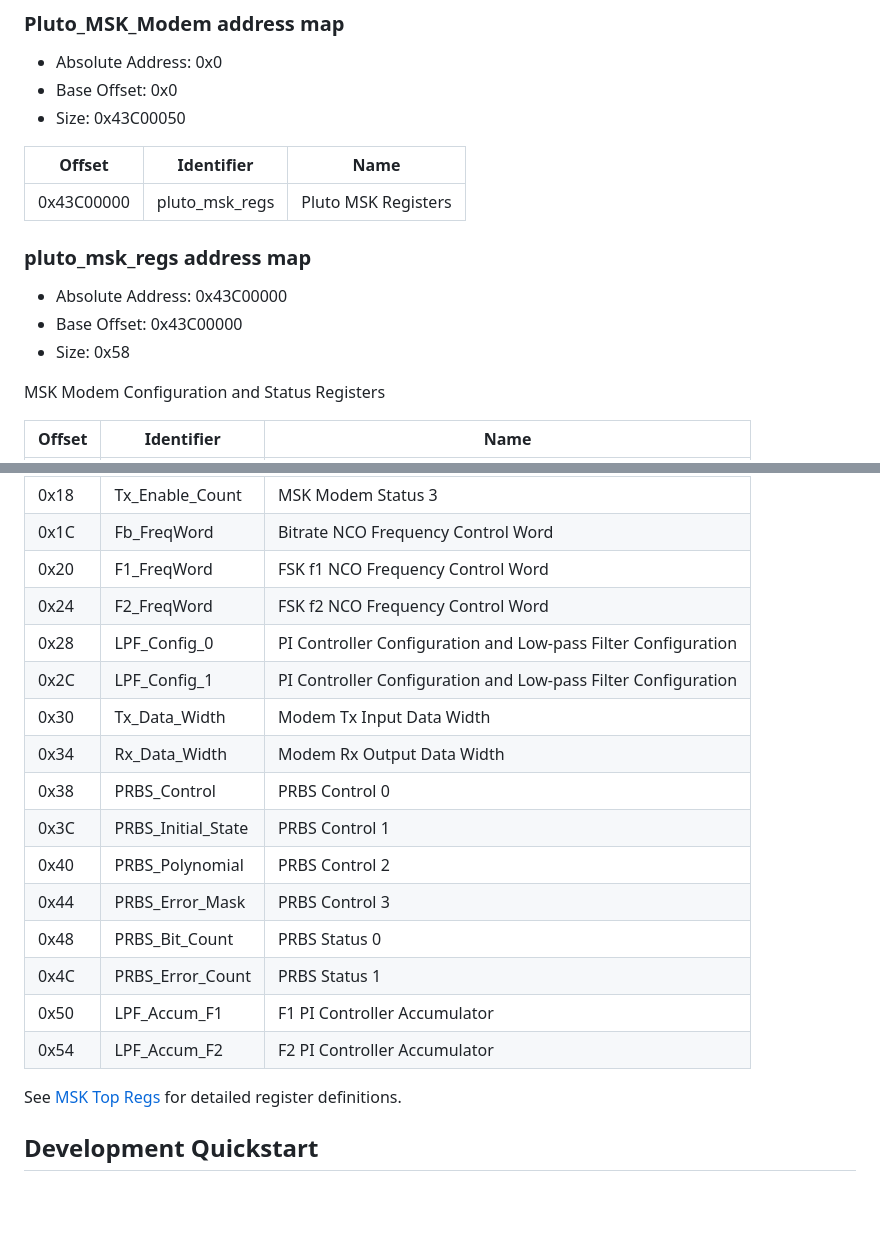
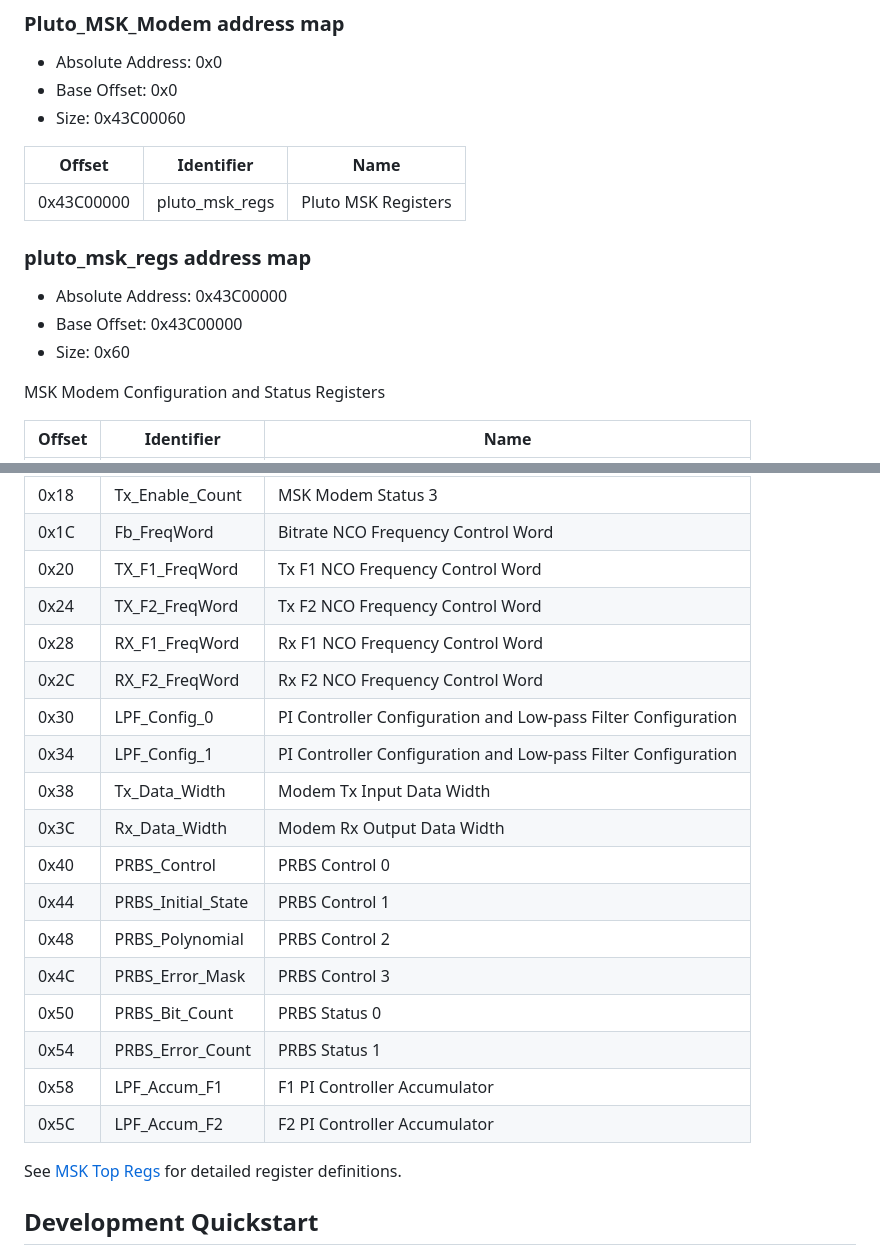
Before and after one commit to OpenResearchInstitute/pluto_msk, a Markdown page: README.md, 2 parts joined by grey strips. Drawn GitHub-style; blank space fills up the shorter version.

Commit message:
Update README with new regs and start of Theory of operation.

```diff
--- a/README.md
+++ b/README.md
@@ -31,7 +31,7 @@ git clone --recursive https://github.com/OpenResearchInstitute/pluto_msk
 
 - Absolute Address: 0x0
 - Base Offset: 0x0
-- Size: 0x43C00050
+- Size: 0x43C00060
 
 |  Offset  |  Identifier  |        Name       |
 |----------|--------------|-------------------|
@@ -41,7 +41,7 @@ git clone --recursive https://github.com/OpenResearchInstitute/pluto_msk
 
 - Absolute Address: 0x43C00000
 - Base Offset: 0x43C00000
-- Size: 0x58
+- Size: 0x60
 
 <p>MSK Modem Configuration and Status Registers</p>
 
@@ -55,20 +55,22 @@ git clone --recursive https://github.com/OpenResearchInstitute/pluto_msk
 | 0x14 |   Tx_Bit_Count   |                      MSK Modem Status 2                     |
 | 0x18 |  Tx_Enable_Count |                      MSK Modem Status 3                     |
 | 0x1C |    Fb_FreqWord   |              Bitrate NCO Frequency Control Word             |
-| 0x20 |    F1_FreqWord   |              FSK f1 NCO Frequency Control Word              |
-| 0x24 |    F2_FreqWord   |              FSK f2 NCO Frequency Control Word              |
-| 0x28 |   LPF_Config_0   |PI Controller Configuration and Low-pass Filter Configuration|
-| 0x2C |   LPF_Config_1   |PI Controller Configuration and Low-pass Filter Configuration|
-| 0x30 |   Tx_Data_Width  |                  Modem Tx Input Data Width                  |
-| 0x34 |   Rx_Data_Width  |                  Modem Rx Output Data Width                 |
-| 0x38 |   PRBS_Control   |                        PRBS Control 0                       |
-| 0x3C |PRBS_Initial_State|                        PRBS Control 1                       |
-| 0x40 |  PRBS_Polynomial |                        PRBS Control 2                       |
-| 0x44 |  PRBS_Error_Mask |                        PRBS Control 3                       |
-| 0x48 |  PRBS_Bit_Count  |                        PRBS Status 0                        |
-| 0x4C | PRBS_Error_Count |                        PRBS Status 1                        |
-| 0x50 |   LPF_Accum_F1   |                 F1 PI Controller Accumulator                |
-| 0x54 |   LPF_Accum_F2   |                 F2 PI Controller Accumulator                |
+| 0x20 |  TX_F1_FreqWord  |               Tx F1 NCO Frequency Control Word              |
+| 0x24 |  TX_F2_FreqWord  |               Tx F2 NCO Frequency Control Word              |
+| 0x28 |  RX_F1_FreqWord  |               Rx F1 NCO Frequency Control Word              |
+| 0x2C |  RX_F2_FreqWord  |               Rx F2 NCO Frequency Control Word              |
+| 0x30 |   LPF_Config_0   |PI Controller Configuration and Low-pass Filter Configuration|
+| 0x34 |   LPF_Config_1   |PI Controller Configuration and Low-pass Filter Configuration|
+| 0x38 |   Tx_Data_Width  |                  Modem Tx Input Data Width                  |
+| 0x3C |   Rx_Data_Width  |                  Modem Rx Output Data Width                 |
+| 0x40 |   PRBS_Control   |                        PRBS Control 0                       |
+| 0x44 |PRBS_Initial_State|                        PRBS Control 1                       |
+| 0x48 |  PRBS_Polynomial |                        PRBS Control 2                       |
+| 0x4C |  PRBS_Error_Mask |                        PRBS Control 3                       |
+| 0x50 |  PRBS_Bit_Count  |                        PRBS Status 0                        |
+| 0x54 | PRBS_Error_Count |                        PRBS Status 1                        |
+| 0x58 |   LPF_Accum_F1   |                 F1 PI Controller Accumulator                |
+| 0x5C |   LPF_Accum_F2   |                 F2 PI Controller Accumulator                |
 
 See [MSK Top Regs](rdl/msk_top_regs.pdf) for detailed register definitions.
 
```
Also changed, not shown: other parts of README.md (+23 -0 lines), docs/bit-offset-timing.png (added), 1 other file.
